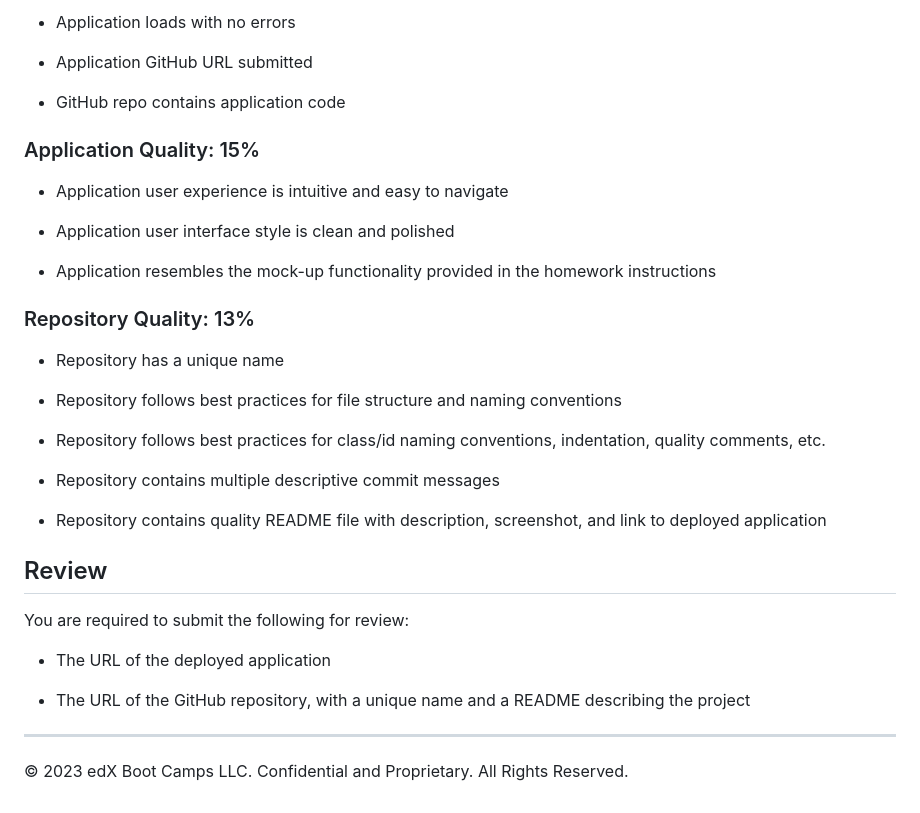
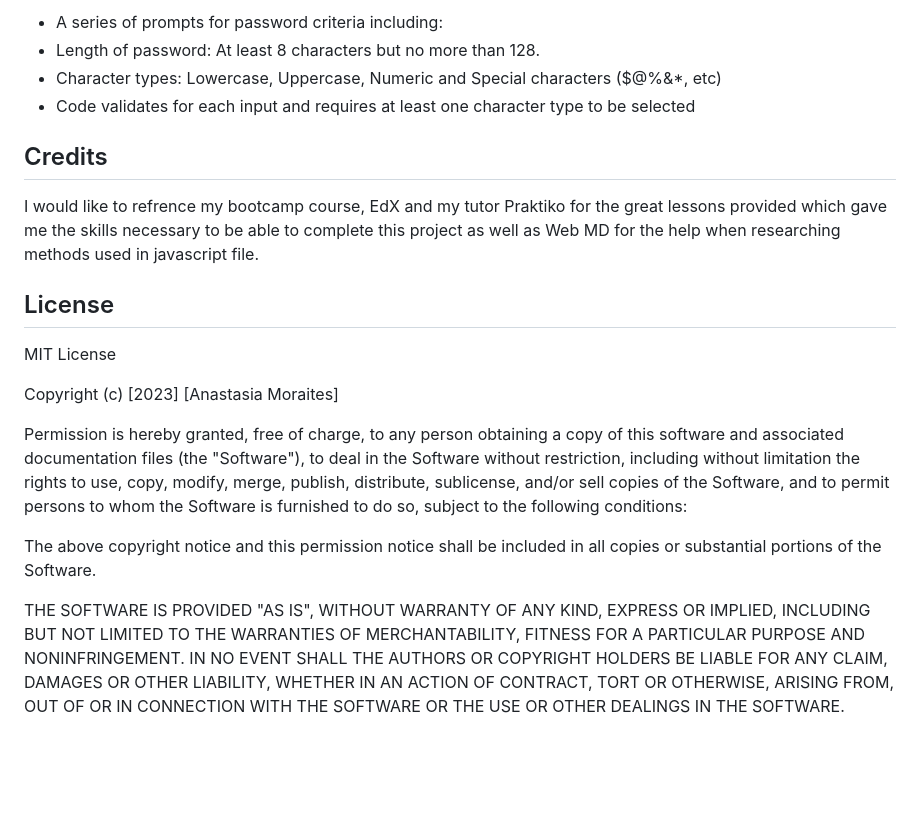
Before and after one commit to anamorai/DayPlanner, a Markdown page: README.md, the part around one of its changes. GitHub-like rendering; blank space fills up the shorter version.

```diff
--- a/README.md
+++ b/README.md
@@ -53,37 +36,33 @@ This homework is graded based on the following criteria:
 
-* Application loads with no errors
+- A series of prompts for password criteria including:
+- Length of password: At least 8 characters but no more than 128.
+- Character types: Lowercase, Uppercase, Numeric and Special characters ($@%&*, etc)
+- Code validates for each input and requires at least one character type to be selected
 
-* Application GitHub URL submitted
+## Credits
 
-* GitHub repo contains application code
+I would like to refrence my bootcamp course, EdX and my tutor Praktiko for the great lessons provided which gave me the skills necessary to be able to complete this project as well as Web MD for the help when researching methods used in javascript file.
 
-### Application Quality: 15%
+## License
 
-* Application user experience is intuitive and easy to navigate
+MIT License
 
-* Application user interface style is clean and polished
+Copyright (c) [2023] [Anastasia Moraites]
 
-* Application resembles the mock-up functionality provided in the homework instructions
+Permission is hereby granted, free of charge, to any person obtaining a copy
+of this software and associated documentation files (the "Software"), to deal
+in the Software without restriction, including without limitation the rights
+to use, copy, modify, merge, publish, distribute, sublicense, and/or sell
+copies of the Software, and to permit persons to whom the Software is
+furnished to do so, subject to the following conditions:
 
-### Repository Quality: 13%
+The above copyright notice and this permission notice shall be included in all
+copies or substantial portions of the Software.
 
-* Repository has a unique name
-
-* Repository follows best practices for file structure and naming conventions
-
-* Repository follows best practices for class/id naming conventions, indentation, quality comments, etc.
-
-* Repository contains multiple descriptive commit messages
-
-* Repository contains quality README file with description, screenshot, and link to deployed application
-
-## Review
-
-You are required to submit the following for review:
-
-* The URL of the deployed application
-
-* The URL of the GitHub repository, with a unique name and a README describing the project
-
----
-© 2023 edX Boot Camps LLC. Confidential and Proprietary. All Rights Reserved.
+THE SOFTWARE IS PROVIDED "AS IS", WITHOUT WARRANTY OF ANY KIND, EXPRESS OR
+IMPLIED, INCLUDING BUT NOT LIMITED TO THE WARRANTIES OF MERCHANTABILITY,
+FITNESS FOR A PARTICULAR PURPOSE AND NONINFRINGEMENT. IN NO EVENT SHALL THE
+AUTHORS OR COPYRIGHT HOLDERS BE LIABLE FOR ANY CLAIM, DAMAGES OR OTHER
+LIABILITY, WHETHER IN AN ACTION OF CONTRACT, TORT OR OTHERWISE, ARISING FROM,
+OUT OF OR IN CONNECTION WITH THE SOFTWARE OR THE USE OR OTHER DEALINGS IN THE
+SOFTWARE.
```
Also changed, not shown: other parts of README.md (+18 -35 lines), assets/images/1.png (added), assets/images/2.png (added), 3 other files.
